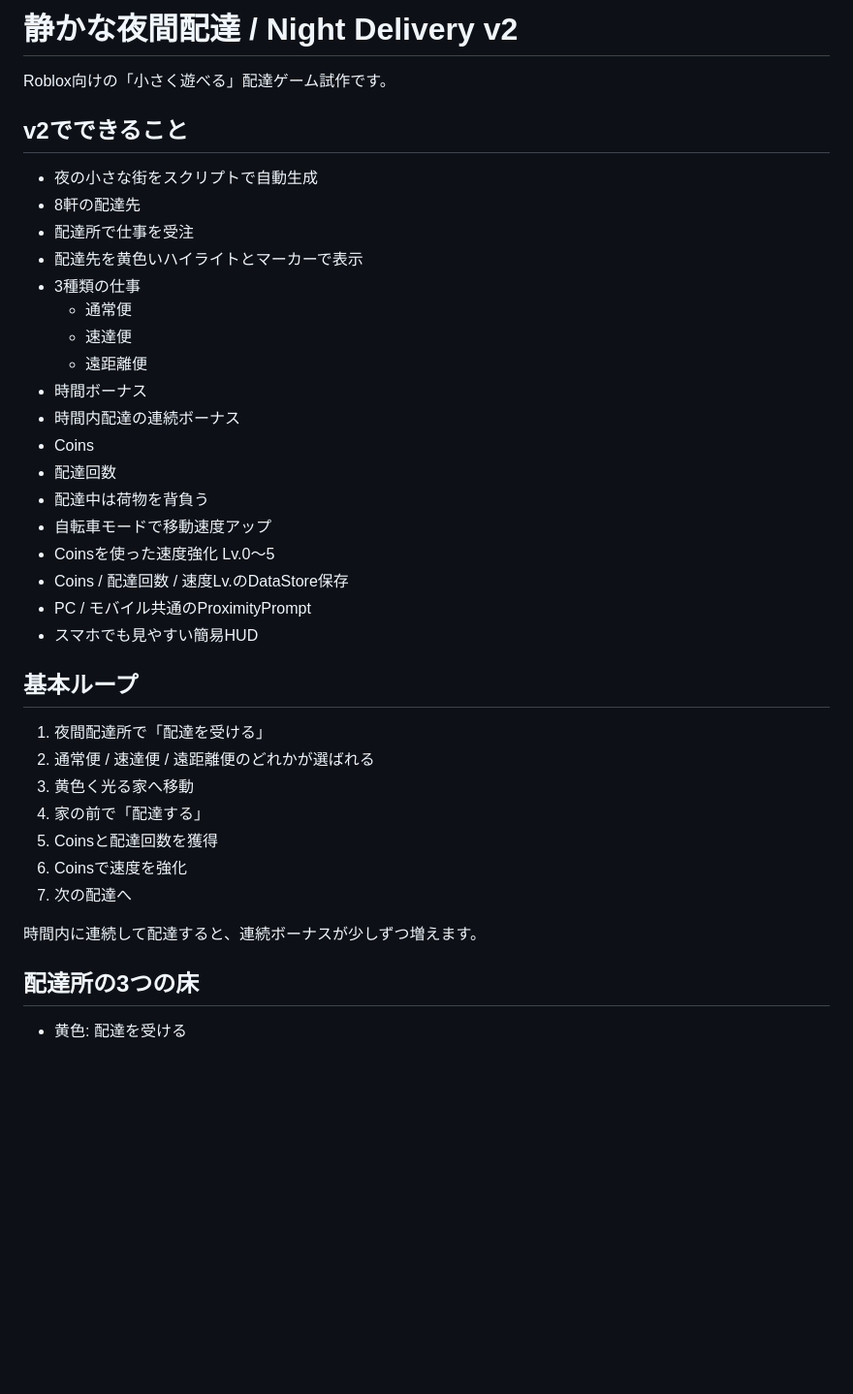
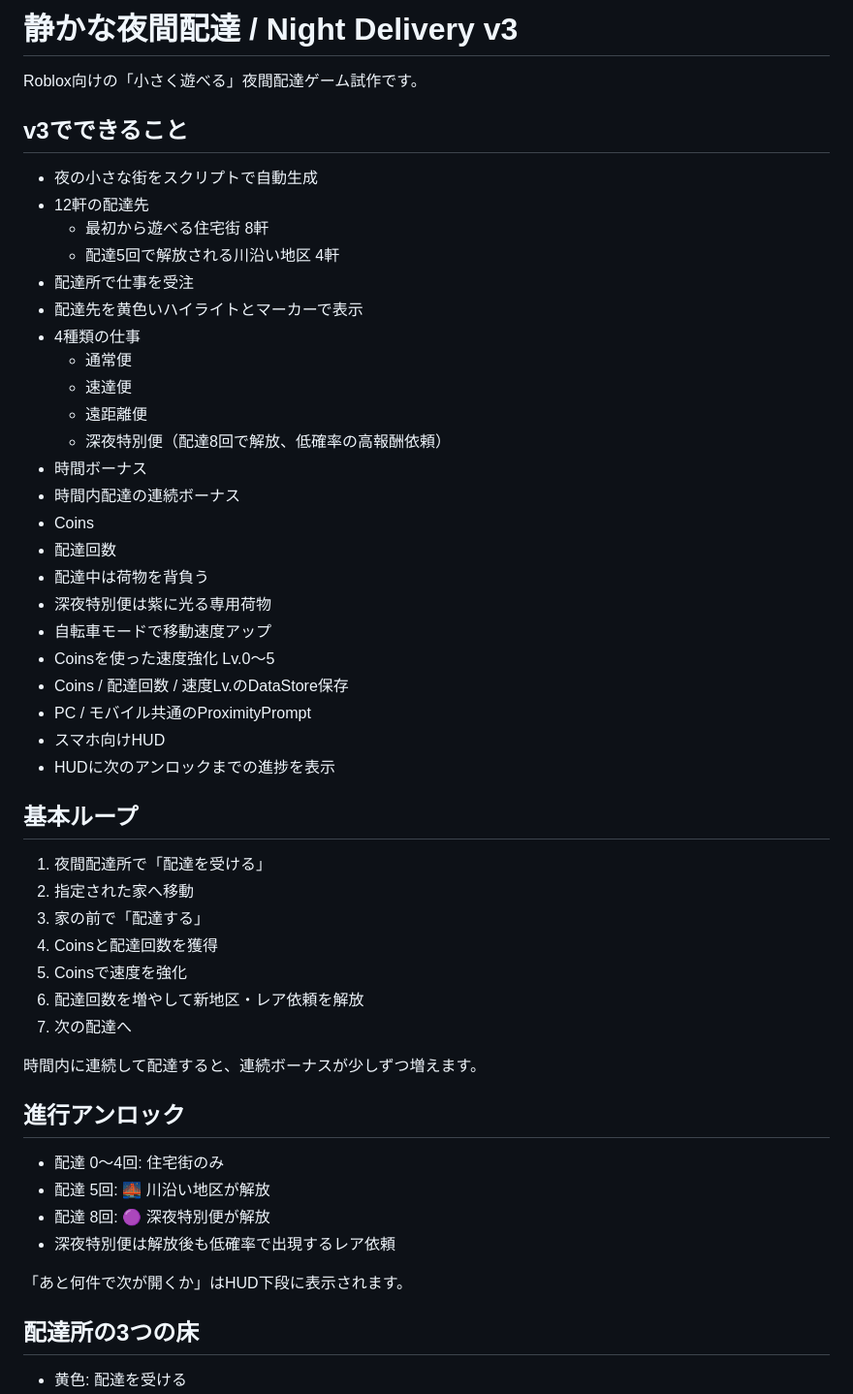
Before and after one commit to ferrarissound-design/game-test, a Markdown page: roblox/night-delivery/README.md, the part around one of its changes. Shown at 97% size. Rendered like a GitHub page; blank space fills up the shorter version.

Commit message:
Document Night Delivery v3 progression

```diff
--- a/roblox/night-delivery/README.md
+++ b/roblox/night-delivery/README.md
@@ -1,39 +1,53 @@
-# 静かな夜間配達 / Night Delivery v2
+# 静かな夜間配達 / Night Delivery v3
 
-Roblox向けの「小さく遊べる」配達ゲーム試作です。
+Roblox向けの「小さく遊べる」夜間配達ゲーム試作です。
 
-## v2でできること
+## v3でできること
 
 - 夜の小さな街をスクリプトで自動生成
-- 8軒の配達先
+- 12軒の配達先
+  - 最初から遊べる住宅街 8軒
+  - 配達5回で解放される川沿い地区 4軒
 - 配達所で仕事を受注
 - 配達先を黄色いハイライトとマーカーで表示
-- 3種類の仕事
+- 4種類の仕事
   - 通常便
   - 速達便
   - 遠距離便
+  - 深夜特別便（配達8回で解放、低確率の高報酬依頼）
 - 時間ボーナス
 - 時間内配達の連続ボーナス
 - Coins
 - 配達回数
 - 配達中は荷物を背負う
+- 深夜特別便は紫に光る専用荷物
 - 自転車モードで移動速度アップ
 - Coinsを使った速度強化 Lv.0〜5
 - Coins / 配達回数 / 速度Lv.のDataStore保存
 - PC / モバイル共通のProximityPrompt
-- スマホでも見やすい簡易HUD
+- スマホ向けHUD
+- HUDに次のアンロックまでの進捗を表示
 
 ## 基本ループ
 
 1. 夜間配達所で「配達を受ける」
-2. 通常便 / 速達便 / 遠距離便のどれかが選ばれる
-3. 黄色く光る家へ移動
-4. 家の前で「配達する」
-5. Coinsと配達回数を獲得
-6. Coinsで速度を強化
+2. 指定された家へ移動
+3. 家の前で「配達する」
+4. Coinsと配達回数を獲得
+5. Coinsで速度を強化
+6. 配達回数を増やして新地区・レア依頼を解放
 7. 次の配達へ
 
 時間内に連続して配達すると、連続ボーナスが少しずつ増えます。
+
+## 進行アンロック
+
+- 配達 0〜4回: 住宅街のみ
+- 配達 5回: 🌉 川沿い地区が解放
+- 配達 8回: 🟣 深夜特別便が解放
+- 深夜特別便は解放後も低確率で出現するレア依頼
+
+「あと何件で次が開くか」はHUD下段に表示されます。
 
 ## 配達所の3つの床
 
```
Also changed, not shown: other parts of roblox/night-delivery/README.md (+21 -17 lines).
